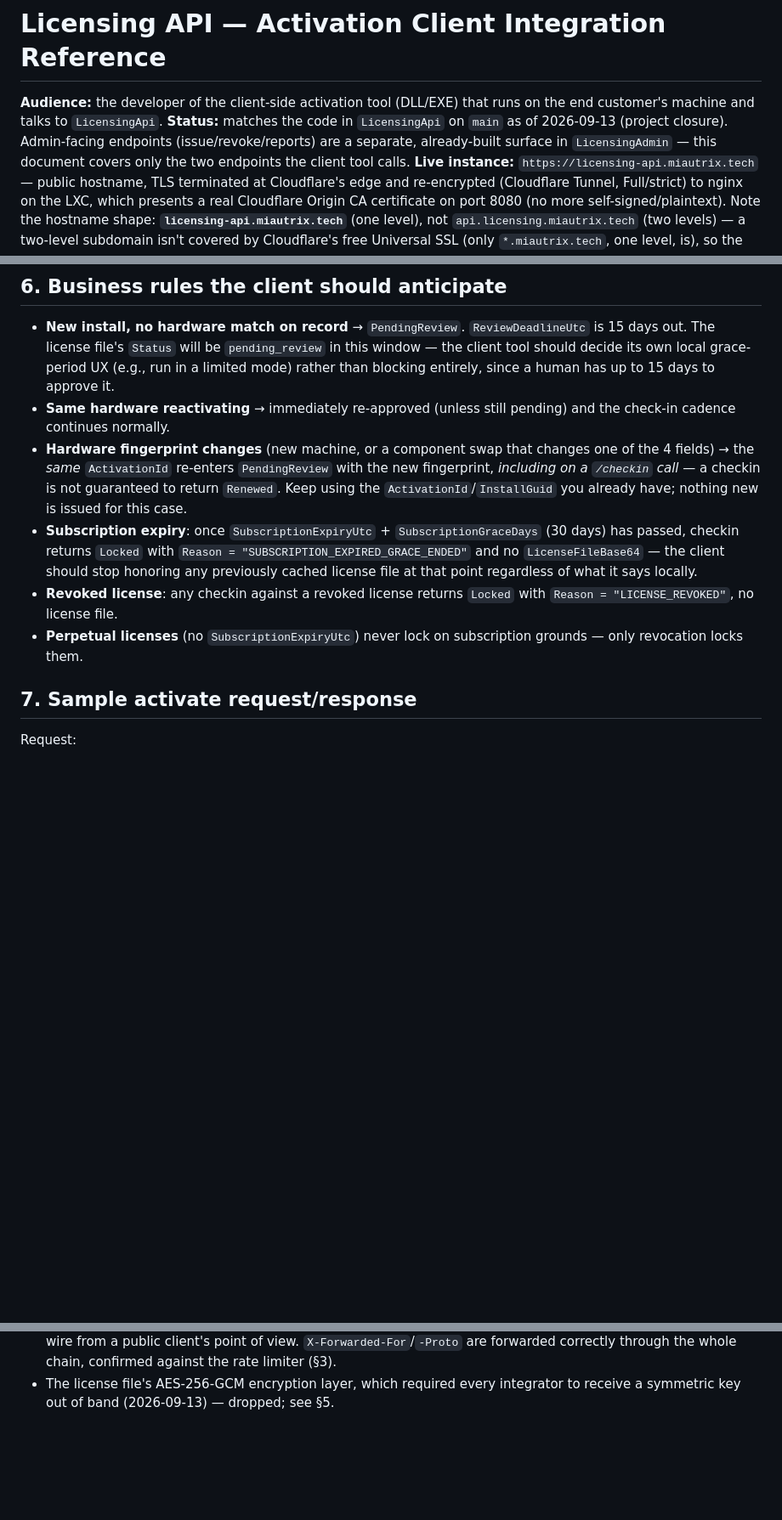
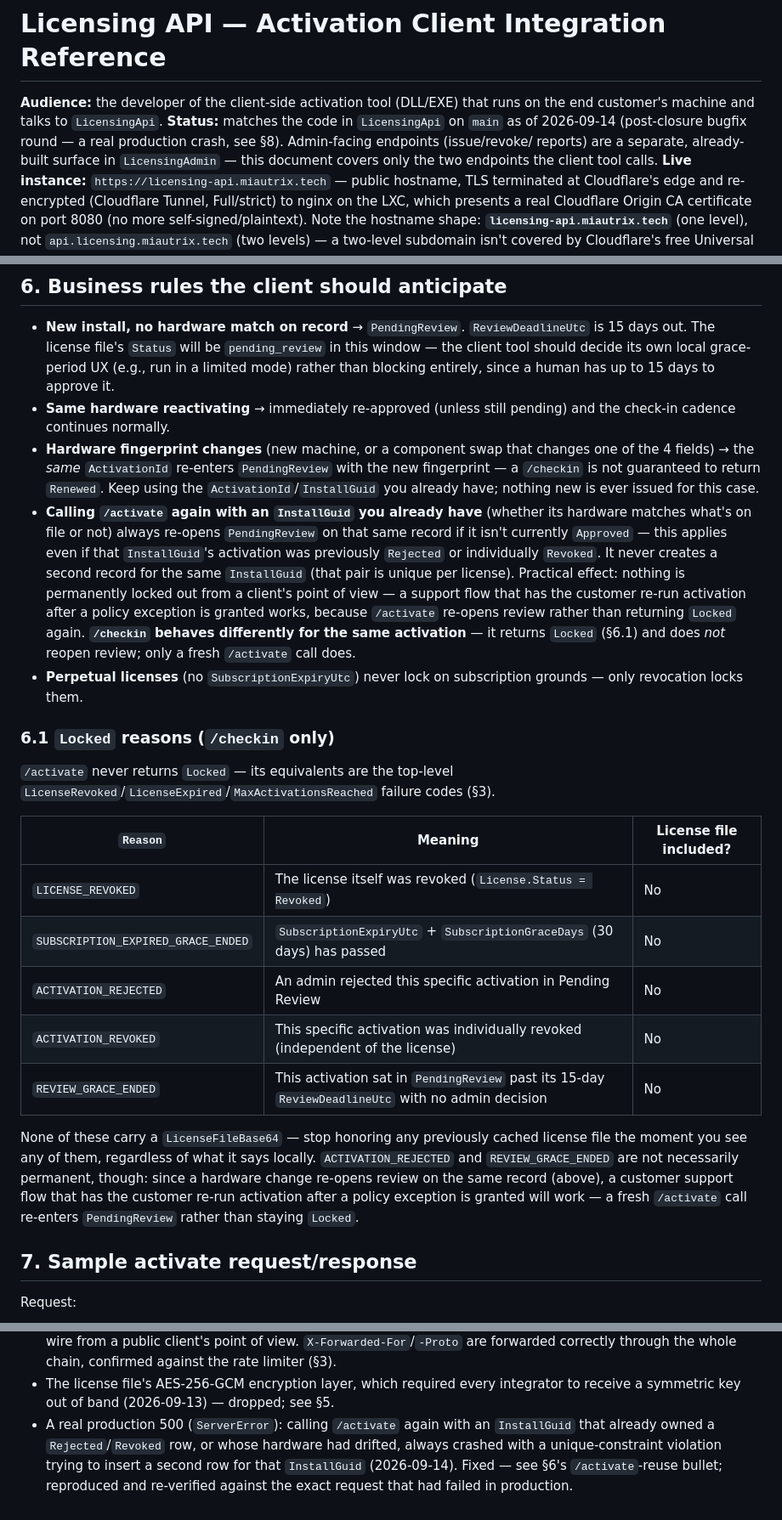
Before and after one commit to comarcat/licensing-system, a Markdown page: docs/activation-dll-integration-reference.md, 3 parts joined by grey strips. Shown at 85% size. Rendered like a GitHub page; blank space fills up the shorter version.

Commit message:
[builder] docs: document the 3 missing Locked reasons and the /activate-reopens-review behavior
ACTIVATION_REJECTED, ACTIVATION_REVOKED, and REVIEW_GRACE_ENDED (all added in the
checkin-audit round) were never actually written into this reference doc - only
LICENSE_REVOKED and SUBSCRIPTION_EXPIRED_GRACE_ENDED were. Added a §6.1 table
covering all five, and a new business-rule bullet explaining that calling /activate
again with a known InstallGuid always re-opens PendingReview on that same record
(even a previously Rejected/Revoked one) rather than staying locked - the behavior
the 2026-09-14 production crash fix made correct, as opposed to just correcting the
crash itself. No code changes needed here (the client-facing contract didn't change,
only server-side correctness), but the client integration guidance was incomplete
without this.

Co-Authored-By: Claude Sonnet 5 <noreply@anthropic.com>

```diff
--- a/docs/activation-dll-integration-reference.md
+++ b/docs/activation-dll-integration-reference.md
@@ -2,9 +2,10 @@
 
 **Audience:** the developer of the client-side activation tool (DLL/EXE) that runs on
 the end customer's machine and talks to `LicensingApi`.
-**Status:** matches the code in `LicensingApi` on `main` as of 2026-09-13 (project
-closure). Admin-facing endpoints (issue/revoke/reports) are a separate, already-built
-surface in `LicensingAdmin` — this document covers only the two endpoints the client
+**Status:** matches the code in `LicensingApi` on `main` as of 2026-09-14 (post-closure
+bugfix round — a real production crash, see §8). Admin-facing endpoints (issue/revoke/
+reports) are a separate, already-built surface in `LicensingAdmin` — this document
+covers only the two endpoints the client
 tool calls.
 **Live instance:** `https://licensing-api.miautrix.tech` — public hostname, TLS
 terminated at Cloudflare's edge and re-encrypted (Cloudflare Tunnel, Full/strict) to
@@ -298,17 +299,40 @@ this document and the public key above.
   the check-in cadence continues normally.
 - **Hardware fingerprint changes** (new machine, or a component swap that changes one of
   the 4 fields) → the *same* `ActivationId` re-enters `PendingReview` with the new
-  fingerprint, *including on a `/checkin` call* — a checkin is not guaranteed to return
-  `Renewed`. Keep using the `ActivationId`/`InstallGuid` you already have; nothing new
-  is issued for this case.
-- **Subscription expiry**: once `SubscriptionExpiryUtc` + `SubscriptionGraceDays` (30
-  days) has passed, checkin returns `Locked` with `Reason = "SUBSCRIPTION_EXPIRED_GRACE_ENDED"`
-  and no `LicenseFileBase64` — the client should stop honoring any previously cached
-  license file at that point regardless of what it says locally.
-- **Revoked license**: any checkin against a revoked license returns `Locked` with
-  `Reason = "LICENSE_REVOKED"`, no license file.
+  fingerprint — a `/checkin` is not guaranteed to return `Renewed`. Keep using the
+  `ActivationId`/`InstallGuid` you already have; nothing new is ever issued for this case.
+- **Calling `/activate` again with an `InstallGuid` you already have** (whether its
+  hardware matches what's on file or not) always re-opens `PendingReview` on that same
+  record if it isn't currently `Approved` — this applies even if that `InstallGuid`'s
+  activation was previously `Rejected` or individually `Revoked`. It never creates a
+  second record for the same `InstallGuid` (that pair is unique per license). Practical
+  effect: nothing is permanently locked out from a client's point of view — a support
+  flow that has the customer re-run activation after a policy exception is granted
+  works, because `/activate` re-opens review rather than returning `Locked` again.
+  **`/checkin` behaves differently for the same activation** — it returns `Locked`
+  (§6.1) and does *not* reopen review; only a fresh `/activate` call does.
 - **Perpetual licenses** (no `SubscriptionExpiryUtc`) never lock on subscription grounds
   — only revocation locks them.
+
+### 6.1 `Locked` reasons (`/checkin` only)
+
+`/activate` never returns `Locked` — its equivalents are the top-level
+`LicenseRevoked`/`LicenseExpired`/`MaxActivationsReached` failure codes (§3).
+
+| `Reason`                          | Meaning | License file included? |
+|---|---|---|
+| `LICENSE_REVOKED`                 | The license itself was revoked (`License.Status = Revoked`) | No |
+| `SUBSCRIPTION_EXPIRED_GRACE_ENDED`| `SubscriptionExpiryUtc` + `SubscriptionGraceDays` (30 days) has passed | No |
+| `ACTIVATION_REJECTED`             | An admin rejected this specific activation in Pending Review | No |
+| `ACTIVATION_REVOKED`              | This specific activation was individually revoked (independent of the license) | No |
+| `REVIEW_GRACE_ENDED`              | This activation sat in `PendingReview` past its 15-day `ReviewDeadlineUtc` with no admin decision | No |
+
+None of these carry a `LicenseFileBase64` — stop honoring any previously cached license
+file the moment you see any of them, regardless of what it says locally. `ACTIVATION_REJECTED`
+and `REVIEW_GRACE_ENDED` are not necessarily permanent, though: since a hardware change
+re-opens review on the same record (above), a customer support flow that has the
+customer re-run activation after a policy exception is granted will work — a fresh
+`/activate` call re-enters `PendingReview` rather than staying `Locked`.
 
 ## 7. Sample activate request/response
 
@@ -370,3 +394,8 @@ Resolved since the first version of this document:
   chain, confirmed against the rate limiter (§3).
 - The license file's AES-256-GCM encryption layer, which required every integrator to
   receive a symmetric key out of band (2026-09-13) — dropped; see §5.
+- A real production 500 (`ServerError`): calling `/activate` again with an `InstallGuid`
+  that already owned a `Rejected`/`Revoked` row, or whose hardware had drifted, always
+  crashed with a unique-constraint violation trying to insert a second row for that
+  `InstallGuid` (2026-09-14). Fixed — see §6's `/activate`-reuse bullet; reproduced and
+  re-verified against the exact request that had failed in production.
```
